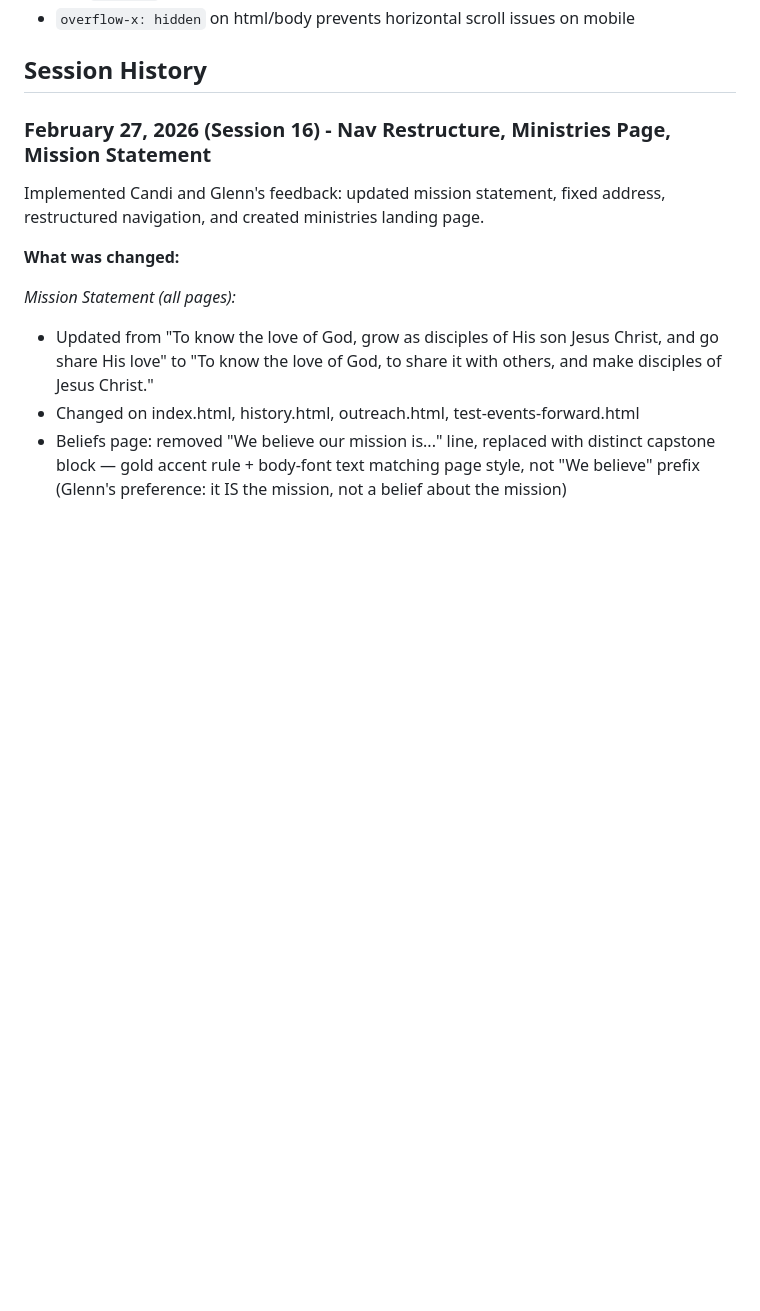
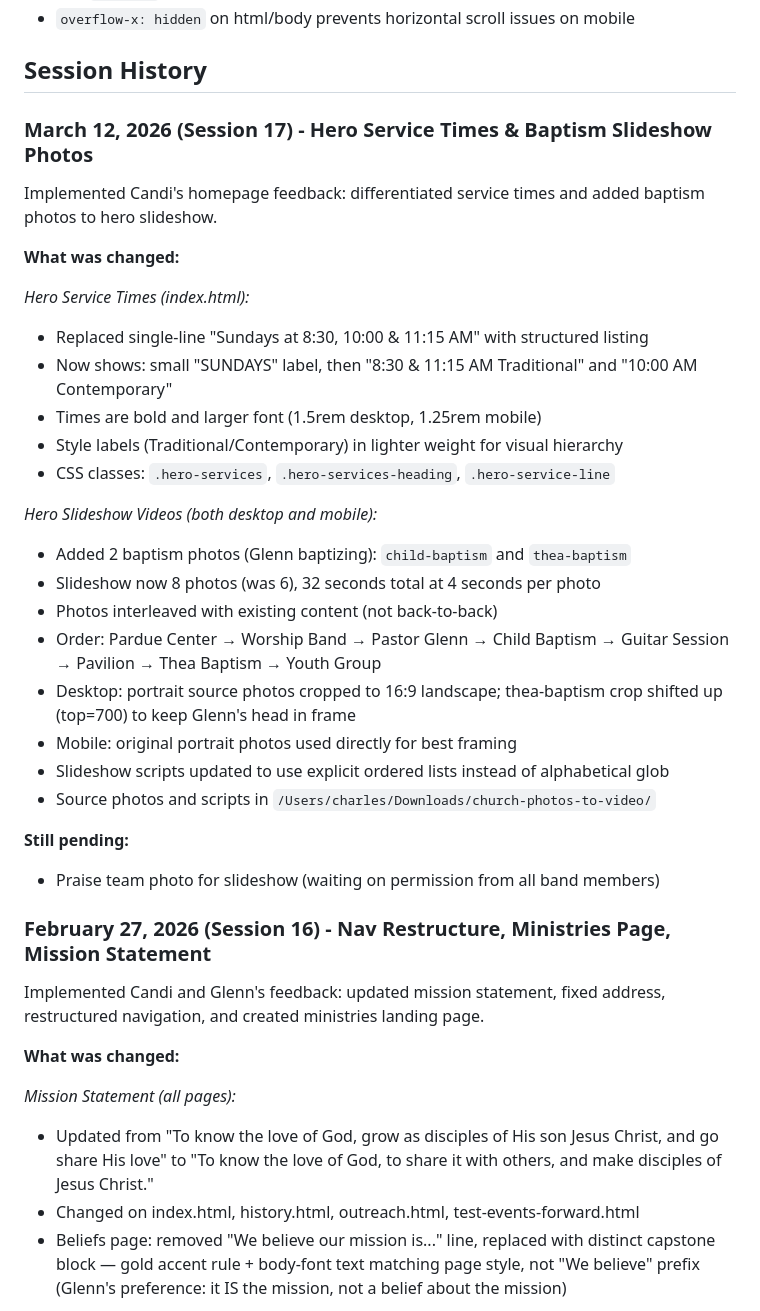
Before and after one commit to charles-hood/ebz-redesign, a Markdown page: CLAUDE.md, the part around one of its changes. Rendered like a GitHub page; blank space fills up the shorter version.

```diff
--- a/CLAUDE.md
+++ b/CLAUDE.md
@@ -435,6 +453,31 @@ Replace the hero section with:
 - `overflow-x: hidden` on html/body prevents horizontal scroll issues on mobile
 
 ## Session History
+
+### March 12, 2026 (Session 17) - Hero Service Times & Baptism Slideshow Photos
+Implemented Candi's homepage feedback: differentiated service times and added baptism photos to hero slideshow.
+
+**What was changed:**
+
+*Hero Service Times (index.html):*
+- Replaced single-line "Sundays at 8:30, 10:00 & 11:15 AM" with structured listing
+- Now shows: small "SUNDAYS" label, then "8:30 & 11:15 AM Traditional" and "10:00 AM Contemporary"
+- Times are bold and larger font (1.5rem desktop, 1.25rem mobile)
+- Style labels (Traditional/Contemporary) in lighter weight for visual hierarchy
+- CSS classes: `.hero-services`, `.hero-services-heading`, `.hero-service-line`
+
+*Hero Slideshow Videos (both desktop and mobile):*
+- Added 2 baptism photos (Glenn baptizing): `child-baptism` and `thea-baptism`
+- Slideshow now 8 photos (was 6), 32 seconds total at 4 seconds per photo
+- Photos interleaved with existing content (not back-to-back)
+- Order: Pardue Center → Worship Band → Pastor Glenn → Child Baptism → Guitar Session → Pavilion → Thea Baptism → Youth Group
+- Desktop: portrait source photos cropped to 16:9 landscape; thea-baptism crop shifted up (top=700) to keep Glenn's head in frame
+- Mobile: original portrait photos used directly for best framing
+- Slideshow scripts updated to use explicit ordered lists instead of alphabetical glob
+- Source photos and scripts in `/Users/charles/Downloads/church-photos-to-video/`
+
+**Still pending:**
+- Praise team photo for slideshow (waiting on permission from all band members)
 
 ### February 27, 2026 (Session 16) - Nav Restructure, Ministries Page, Mission Statement
 Implemented Candi and Glenn's feedback: updated mission statement, fixed address, restructured navigation, and created ministries landing page.
```
Also changed, not shown: other parts of CLAUDE.md (+21 -3 lines).
